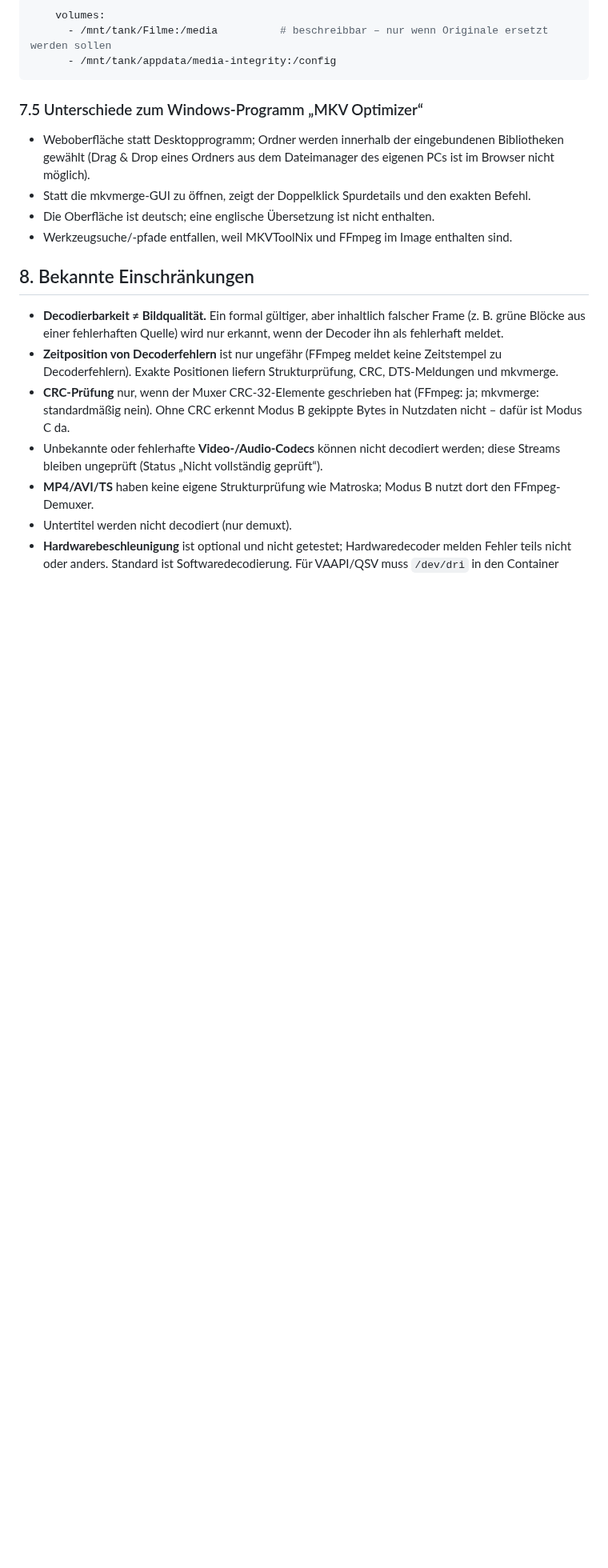
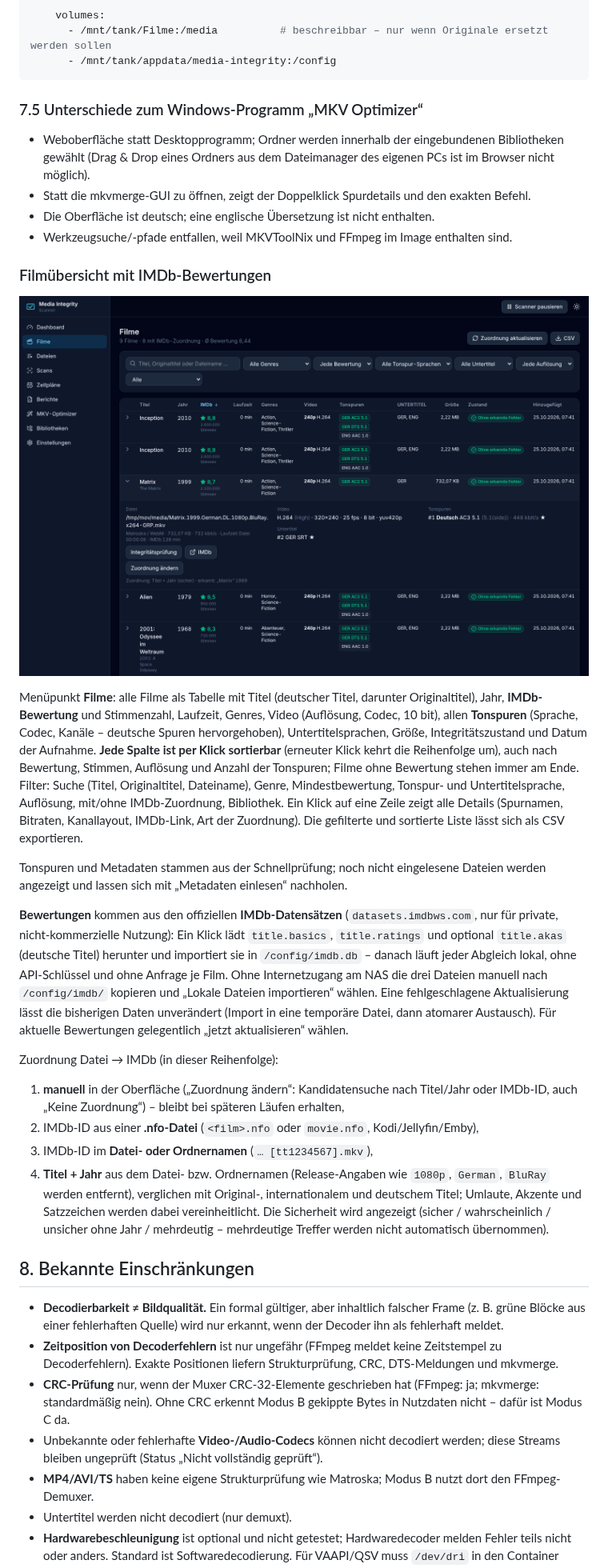
Before and after one commit to Zendonir/Docker-Movie-Test, a Markdown page: README.md, the part around one of its changes. Shown at 80% size. GitHub-like rendering; pictures changed too: docs/screenshots/filme.png (added); blank space fills up the shorter version.

```diff
--- a/README.md
+++ b/README.md
@@ -418,6 +420,41 @@ Compose-Beispiel für Ersetzen am Original (bewusst ohne `:ro`):
 * Die Oberfläche ist deutsch; eine englische Übersetzung ist nicht enthalten.
 * Werkzeugsuche/-pfade entfallen, weil MKVToolNix und FFmpeg im Image enthalten sind.
 
+### Filmübersicht mit IMDb-Bewertungen
+
+![Filme](docs/screenshots/filme.png)
+
+Menüpunkt **Filme**: alle Filme als Tabelle mit Titel (deutscher Titel, darunter Originaltitel), Jahr,
+**IMDb-Bewertung** und Stimmenzahl, Laufzeit, Genres, Video (Auflösung, Codec, 10 bit), allen **Tonspuren**
+(Sprache, Codec, Kanäle – deutsche Spuren hervorgehoben), Untertitelsprachen, Größe, Integritätszustand und
+Datum der Aufnahme. **Jede Spalte ist per Klick sortierbar** (erneuter Klick kehrt die Reihenfolge um), auch nach
+Bewertung, Stimmen, Auflösung und Anzahl der Tonspuren; Filme ohne Bewertung stehen immer am Ende. Filter: Suche
+(Titel, Originaltitel, Dateiname), Genre, Mindestbewertung, Tonspur- und Untertitelsprache, Auflösung, mit/ohne
+IMDb-Zuordnung, Bibliothek. Ein Klick auf eine Zeile zeigt alle Details (Spurnamen, Bitraten, Kanallayout,
+IMDb-Link, Art der Zuordnung). Die gefilterte und sortierte Liste lässt sich als CSV exportieren.
+
+Tonspuren und Metadaten stammen aus der Schnellprüfung; noch nicht eingelesene Dateien werden angezeigt und
+lassen sich mit „Metadaten einlesen“ nachholen.
+
+**Bewertungen** kommen aus den offiziellen **IMDb-Datensätzen** (`datasets.imdbws.com`, nur für private,
+nicht-kommerzielle Nutzung): Ein Klick lädt `title.basics`, `title.ratings` und optional `title.akas`
+(deutsche Titel) herunter und importiert sie in `/config/imdb.db` – danach läuft jeder Abgleich lokal, ohne
+API-Schlüssel und ohne Anfrage je Film. Ohne Internetzugang am NAS die drei Dateien manuell nach `/config/imdb/`
+kopieren und „Lokale Dateien importieren“ wählen. Eine fehlgeschlagene Aktualisierung lässt die bisherigen
+Daten unverändert (Import in eine temporäre Datei, dann atomarer Austausch). Für aktuelle Bewertungen gelegentlich
+„jetzt aktualisieren“ wählen.
+
+Zuordnung Datei → IMDb (in dieser Reihenfolge):
+
+1. **manuell** in der Oberfläche („Zuordnung ändern“: Kandidatensuche nach Titel/Jahr oder IMDb-ID, auch
+   „Keine Zuordnung“) – bleibt bei späteren Läufen erhalten,
+2. IMDb-ID aus einer **.nfo-Datei** (`<film>.nfo` oder `movie.nfo`, Kodi/Jellyfin/Emby),
+3. IMDb-ID im **Datei- oder Ordnernamen** (`… [tt1234567].mkv`),
+4. **Titel + Jahr** aus dem Datei- bzw. Ordnernamen (Release-Angaben wie `1080p`, `German`, `BluRay` werden
+   entfernt), verglichen mit Original-, internationalem und deutschem Titel; Umlaute, Akzente und Satzzeichen
+   werden dabei vereinheitlicht. Die Sicherheit wird angezeigt (sicher / wahrscheinlich / unsicher ohne Jahr /
+   mehrdeutig – mehrdeutige Treffer werden nicht automatisch übernommen).
+
 ## 8. Bekannte Einschränkungen
 
 * **Decodierbarkeit ≠ Bildqualität.** Ein formal gültiger, aber inhaltlich falscher Frame (z. B. grüne Blöcke
```
Also changed, not shown: other parts of README.md (+9 -0 lines), 13 other files.
